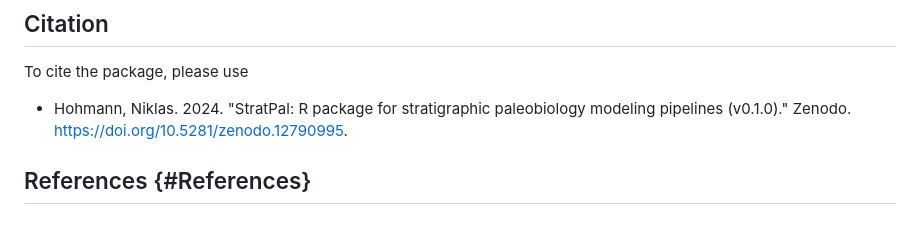
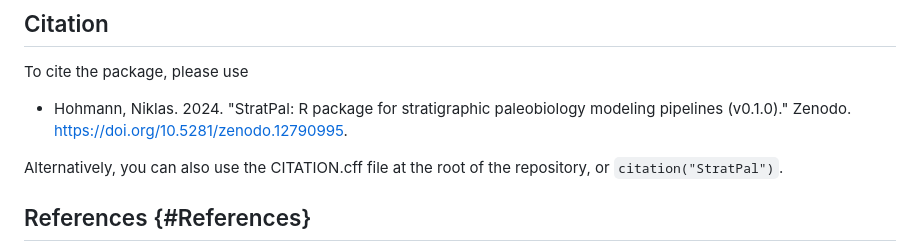
Before and after one commit to MindTheGap-ERC/StratPal, a Markdown page: README.md, the part around the change. Drawn GitHub-style; blank space fills up the shorter version.

```diff
--- a/README.md
+++ b/README.md
@@ -79,6 +79,8 @@ To cite the package, please use
 
 -   Hohmann, Niklas. 2024. "StratPal: R package for stratigraphic paleobiology modeling pipelines (v0.1.0)." Zenodo. <https://doi.org/10.5281/zenodo.12790995>.
 
+Alternatively, you can also use the CITATION.cff file at the root of the repository, or `citation("StratPal")`.
+
 ## References {#References}
 
 -   Holland, Steven M. and Patzkowsky, Mark E. "Stratigraphic Paleobiology : Understanding the Distribution of Fossil Taxa in Time and Space."" The University of Chicago Press; 2012.
```
